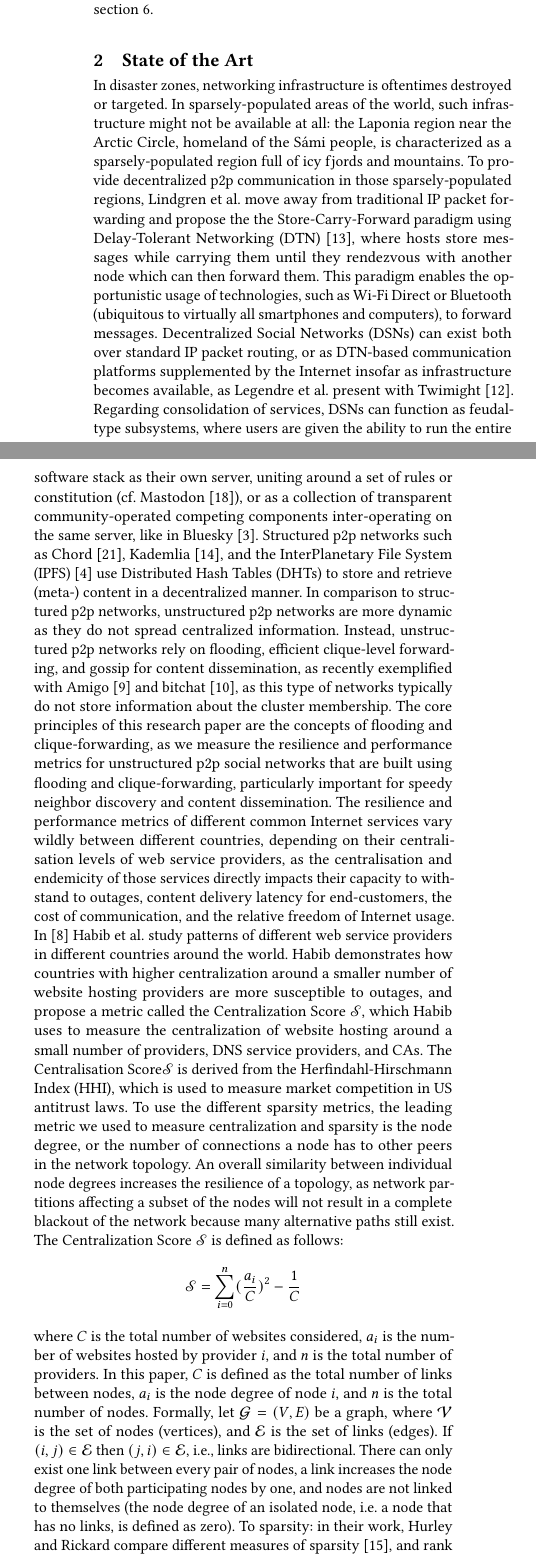
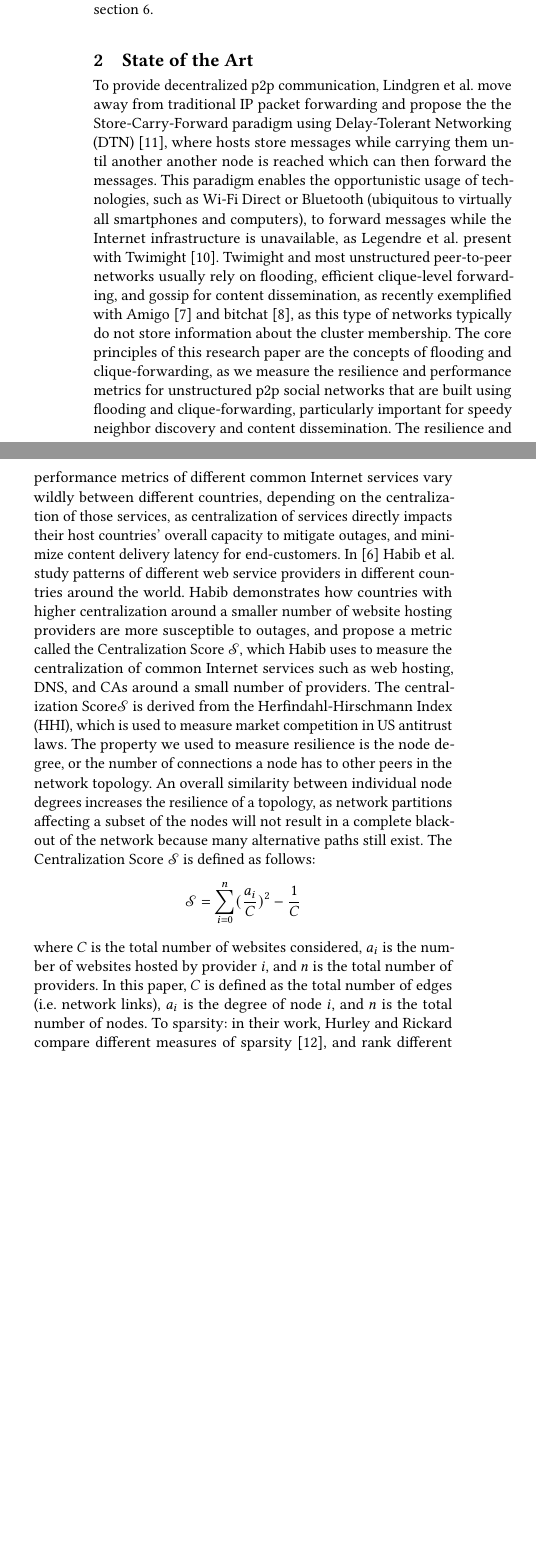
Before and after one commit to danbachar/grassroots-gr, a LaTeX paper (paper/main.tex, which reads paper/chapters/state.tex): two parts of the columns of page 2 of 12 before the commit and two parts of the columns of page 2 of 11 after it, joined at a grey line, cut so that both start at the same text, the shorter picture padded with empty space. Compiled offline with pdfLaTeX.

Commit message:
refine state-of-the-art chapter

```diff
--- a/paper/chapters/state.tex
+++ b/paper/chapters/state.tex
@@ -1,26 +1,25 @@
-In disaster zones, networking infrastructure is oftentimes destroyed or targeted.
-In sparsely-populated areas of the world, such infrastructure might not be available at all: the Laponia region near the Arctic Circle, homeland of the Sámi people, is characterized as a sparsely-populated region full of icy fjords and mountains.
-To provide decentralized p2p communication in those sparsely-populated regions, Lindgren et al. move away from traditional IP packet forwarding and propose the the Store-Carry-Forward paradigm using Delay-Tolerant Networking (DTN)~\cite{sami}, where hosts store messages while carrying them until they rendezvous with another node which can then forward them.
-This paradigm enables the opportunistic usage of technologies, such as Wi-Fi Direct or Bluetooth (ubiquitous to virtually all smartphones and computers), to forward messages.
-Decentralized Social Networks (DSNs) can exist both over standard IP packet routing, or as DTN-based communication platforms supplemented by the Internet insofar as infrastructure becomes available, as Legendre et al. present with Twimight~\cite{twimight}.
-Regarding consolidation of services, DSNs can function as feudal-type subsystems, where users are given the ability to run the entire software stack as their own server, uniting around a set of rules or constitution (cf. Mastodon~\cite{mastodon}), or as a collection of transparent community-operated competing components inter-operating on the same server, like in Bluesky~\cite{bluesky}.
-Structured p2p networks such as Chord~\cite{chord}, Kademlia~\cite{kademlia}, and the InterPlanetary File System (IPFS)~\cite{ipfs} use Distributed Hash Tables (DHTs) to store and retrieve (meta-) content in a decentralized manner.
-In comparison to structured p2p networks, unstructured p2p networks are more dynamic as they do not spread centralized information.
-Instead, unstructured p2p networks rely on flooding, efficient clique-level forwarding, and gossip for content dissemination, as recently exemplified with Amigo~\cite{amigo} and bitchat~\cite{bitchat}, as this type of networks typically do not store information about the cluster membership.
+To provide decentralized p2p communication, Lindgren et al.~move away from traditional IP packet forwarding and propose the the Store-Carry-Forward paradigm using Delay-Tolerant Networking (DTN)~\cite{sami}, where hosts store messages while carrying them until another another node is reached which can then forward the messages.
+This paradigm enables the opportunistic usage of technologies, such as Wi-Fi Direct or Bluetooth (ubiquitous to virtually all smartphones and computers), to forward messages while the Internet infrastructure is unavailable, as Legendre et al. present with Twimight~\cite{twimight}.
+% Regarding consolidation of services, DSNs can function as feudal-type subsystems, where users are given the ability to run the entire software stack as their own server, uniting around a set of rules or constitution (cf. Mastodon~\cite{mastodon}), or as a collection of transparent community-operated competing components inter-operating on the same server, like in Bluesky~\cite{bluesky}.
+% Structured p2p networks such as Chord~\cite{chord}, Kademlia~\cite{kademlia}, and the InterPlanetary File System (IPFS)~\cite{ipfs} use Distributed Hash Tables (DHTs) to store and retrieve (meta-) content in a decentralized manner.
+% In comparison to structured p2p networks, unstructured p2p networks are more dynamic as they do not spread centralized information.
+Twimight and most unstructured peer-to-peer networks usually rely on flooding, efficient clique-level forwarding, and gossip for content dissemination, as recently exemplified with Amigo~\cite{amigo} and bitchat~\cite{bitchat}, as this type of networks typically do not store information about the cluster membership.
 The core principles of this research paper are the concepts of flooding and clique-forwarding, as we measure the resilience and performance metrics for unstructured p2p social networks that are built using flooding and clique-forwarding, particularly important for speedy neighbor discovery and content dissemination.
-The resilience and performance metrics of different common Internet services vary wildly between different countries, depending on their centralisation levels of web service providers, as the centralisation and endemicity of those services directly impacts their capacity to withstand to outages, content delivery latency for end-customers, the cost of communication, and the relative freedom of Internet usage.
-In~\cite{dependence} Habib et al. study patterns of different web service providers in different countries around the world. Habib demonstrates how countries with higher centralization around a smaller number of website hosting providers are more susceptible to outages, and propose a metric called the Centralization Score $\mathscr{S}$, which Habib uses to measure the centralization of website hosting around a small number of providers, DNS service providers, and CAs.
-The Centralisation Score$\mathscr{S}$ is derived from the Herfindahl-Hirschmann Index (HHI), which is used to measure market competition in US antitrust laws.
-To use the different sparsity metrics, the leading metric we used to measure centralization and sparsity is the node degree, or the number of connections a node has to other peers in the network topology.
+The resilience and performance metrics of different common Internet services vary wildly between different countries, depending on the centralization of those services, as centralization of services directly impacts their host countries' overall capacity to mitigate outages, and minimize content delivery latency for end-customers.
+In~\cite{dependence} Habib et al. study patterns of different web service providers in different countries around the world.
+Habib demonstrates how countries with higher centralization around a smaller number of website hosting providers are more susceptible to outages, and propose a metric called the Centralization Score $\mathscr{S}$, which Habib uses to measure the centralization of common Internet services such as web hosting, DNS, and CAs around a small number of providers.
+The centralization Score$\mathscr{S}$ is derived from the Herfindahl-Hirschmann Index (HHI), which is used to measure market competition in US antitrust laws.
+The property we used to measure resilience is the node degree, or the number of connections a node has to other peers in the network topology.
 An overall similarity between individual node degrees increases the resilience of a topology, as network partitions affecting a subset of the nodes will not result in a complete blackout of the network because many alternative paths still exist.
 The Centralization Score $\mathscr{S}$ is defined as follows:
 \[
 \mathscr{S} = \sum_{i=0}^n (\frac{a_i}{C})^2 - \frac{1}{C}
 \]
 where $C$ is the total number of websites considered, $a_i$ is the number of websites hosted by provider $i$, and $n$ is the total number of providers.
-In this paper, $C$ is defined as the total number of links between nodes, $a_i$ is the node degree of node $i$, and $n$ is the total number of nodes. Formally, let $\mathcal{G} = (V,E)$ be a graph, where $\mathcal{V}$ is the set of nodes (vertices), and $\mathcal{E}$ is the set of links (edges). If $(i,j)\in \mathcal{E}$ then $(j,i)\in \mathcal{E}$, i.e., links are bidirectional.
-There can only exist one link between every pair of nodes, a link increases the node degree of both participating nodes by one, and nodes are not linked to themselves (the node degree of an isolated node, i.e. a node that has no links, is defined as zero).
-To sparsity: in their work, Hurley and Rickard compare different measures of sparsity~\cite{sparsity}, and rank different known sparsity measures according to six desirable criteria that a sparsity measure should trivially satisfy, among them: the Robin Hood axiom ("stealing from the rich and giving to the poor", or in the context of the Internet service providers: distributing the hosting of websites over multiple providers instead of hosting all of them with single provider should reduce sparsity); the Scaling axiom (sparsity is scale-invariant); and the Rising Tide axiom (sparsity is decreased by adding a constant to all coefficients).
+In this paper, $C$ is defined as the total number of edges (i.e. network links), $a_i$ is the degree of node $i$, and $n$ is the total number of nodes.
+% Formally, let $\mathcal{G} = (V,E)$ be a graph, where $\mathcal{V}$ is the set of nodes (vertices), and $\mathcal{E}$ is the set of links (edges). If $(i,j)\in \mathcal{E}$ then $(j,i)\in \mathcal{E}$, i.e., links are bidirectional.
+% There can only exist one link between every pair of nodes, a link increases the node degree of both participating nodes by one, and nodes are not linked to themselves (the node degree of an isolated node, i.e. a node that has no links, is defined as zero).
+To sparsity: in their work, Hurley and Rickard compare different measures of sparsity~\cite{sparsity}, and rank different known sparsity measures according to six desirable criteria that a sparsity measure should trivially satisfy, most notably the Robin Hood axiom (`stealing from the rich and giving to the poor`: distributing the website hosting over multiple providers instead of hosting with single provider should reduce sparsity).
 Hurley et al. prove that amongst the most common methods to measure sparsity, the Gini coefficient outperformed all other measurements, and satisfies all six criteria.
 The Gini coefficient, a metric commonly associated with the Human Development Index to measure income inequality around the world, is calculated as follows:
 \[
```
Also changed, not shown: paper/chapters/state.tex (10 more changed lines), 1 other file.
